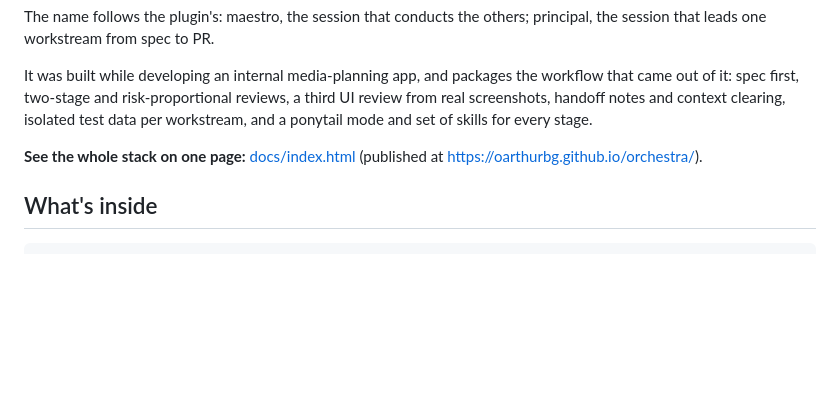
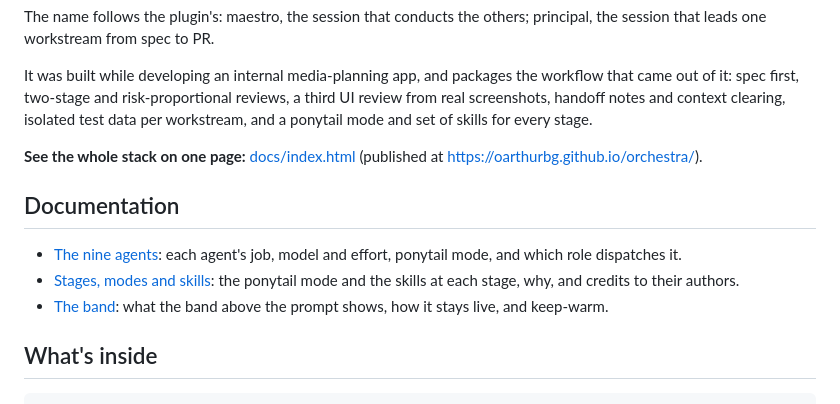
Before and after one commit to oarthurbg/orchestra, a Markdown page: README.md, the part around the change. GitHub-like rendering; blank space fills up the shorter version.

```diff
--- a/README.md
+++ b/README.md
@@ -21,6 +21,12 @@ The name follows the plugin's: maestro, the session that conducts the others; pr
 It was built while developing an internal media-planning app, and packages the workflow that came out of it: spec first, two-stage and risk-proportional reviews, a third UI review from real screenshots, handoff notes and context clearing, isolated test data per workstream, and a ponytail mode and set of skills for every stage.
 
 **See the whole stack on one page:** [docs/index.html](docs/index.html) (published at <https://oarthurbg.github.io/orchestra/>).
+
+## Documentation
+
+- [The nine agents](docs/agents.md): each agent's job, model and effort, ponytail mode, and which role dispatches it.
+- [Stages, modes and skills](docs/stages.md): the ponytail mode and the skills at each stage, why, and credits to their authors.
+- [The band](docs/band.md): what the band above the prompt shows, how it stays live, and keep-warm.
 
 ## What's inside
 
```
Also changed, not shown: docs/agents.md (added, +133 -0 lines), docs/band.md (added, +88 -0 lines), docs/stages.md (added, +188 -0 lines), docs/images/band-compact-dark.png (added), docs/images/band-compact-light.png (added), docs/images/band-open-dark.png (added), docs/images/band-open-light.png (added).
